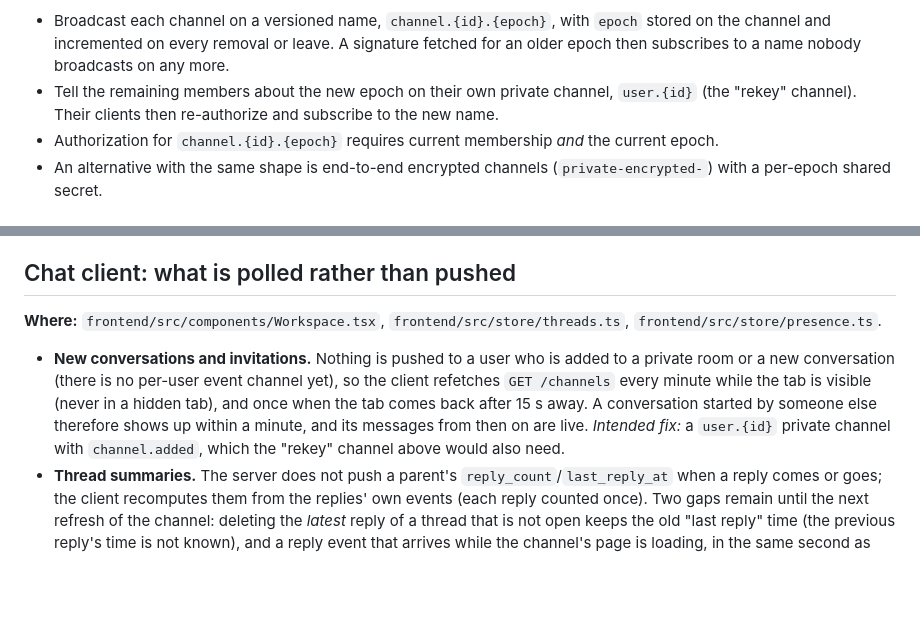
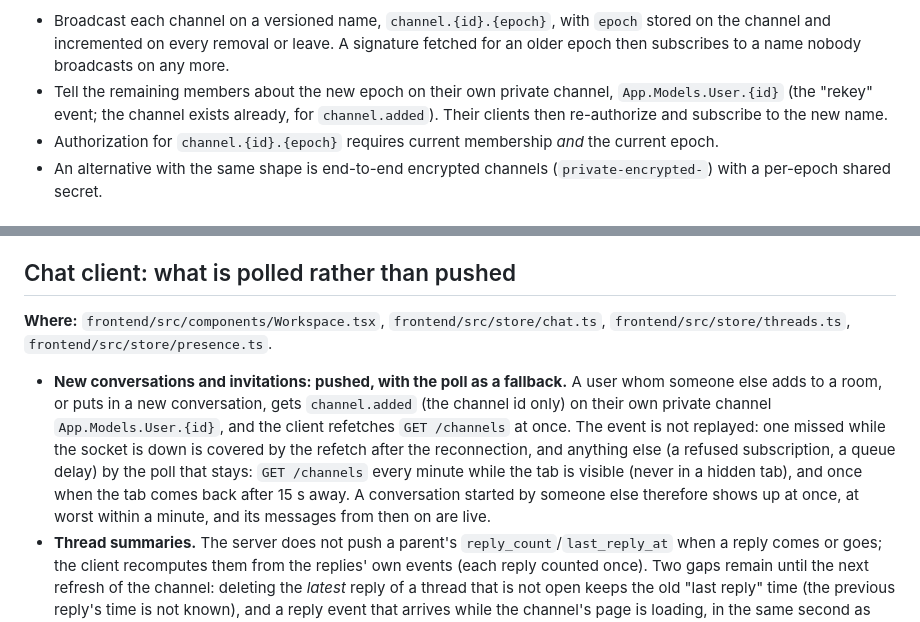
Before and after one commit to yechpa/slax, a Markdown page: docs/known-limitations.md, 2 parts joined by grey strips. Drawn GitHub-style; blank space fills up the shorter version.

Commit message:
Document channel.added: new conversations are pushed, the poll stays
known-limitations: the "new conversations and invitations" bullet now
describes the push on App.Models.User.{id} with the minute's poll as the
fallback, and the rekey plan names the channel that exists now.
architecture: the user's own channel joins the realtime channels.

Co-Authored-By: Claude Sonnet 5.5 <noreply@anthropic.com>

```diff
--- a/docs/known-limitations.md
+++ b/docs/known-limitations.md
@@ -38,8 +38,9 @@ receives the channel's events until it disconnects.
 - Broadcast each channel on a versioned name, `channel.{id}.{epoch}`, with `epoch` stored on the channel and
   incremented on every removal or leave. A signature fetched for an older epoch then subscribes to a name nobody
   broadcasts on any more.
-- Tell the remaining members about the new epoch on their own private channel, `user.{id}` (the "rekey"
-  channel). Their clients then re-authorize and subscribe to the new name.
+- Tell the remaining members about the new epoch on their own private channel, `App.Models.User.{id}` (the
+  "rekey" event; the channel exists already, for `channel.added`). Their clients then re-authorize and subscribe
+  to the new name.
 - Authorization for `channel.{id}.{epoch}` requires current membership *and* the current epoch.
 - An alternative with the same shape is end-to-end encrypted channels (`private-encrypted-`) with a per-epoch
   shared secret.
@@ -78,13 +79,16 @@ receives the channel's events until it disconnects.
 
 ## Chat client: what is polled rather than pushed
 
-**Where:** `frontend/src/components/Workspace.tsx`, `frontend/src/store/threads.ts`, `frontend/src/store/presence.ts`.
+**Where:** `frontend/src/components/Workspace.tsx`, `frontend/src/store/chat.ts`, `frontend/src/store/threads.ts`,
+`frontend/src/store/presence.ts`.
 
-- **New conversations and invitations.** Nothing is pushed to a user who is added to a private room or a new
-  conversation (there is no per-user event channel yet), so the client refetches `GET /channels` every minute while
-  the tab is visible (never in a hidden tab), and once when the tab comes back after 15 s away. A conversation started by someone else therefore shows up within a
-  minute, and its messages from then on are live. *Intended fix:* a `user.{id}` private channel with
-  `channel.added`, which the "rekey" channel above would also need.
+- **New conversations and invitations: pushed, with the poll as a fallback.** A user whom someone else adds to a
+  room, or puts in a new conversation, gets `channel.added` (the channel id only) on their own private channel
+  `App.Models.User.{id}`, and the client refetches `GET /channels` at once. The event is not replayed: one missed
+  while the socket is down is covered by the refetch after the reconnection, and anything else (a refused
+  subscription, a queue delay) by the poll that stays: `GET /channels` every minute while the tab is visible (never
+  in a hidden tab), and once when the tab comes back after 15 s away. A conversation started by someone else
+  therefore shows up at once, at worst within a minute, and its messages from then on are live.
 - **Thread summaries.** The server does not push a parent's `reply_count`/`last_reply_at` when a reply comes or
   goes; the client recomputes them from the replies' own events (each reply counted once). Two gaps remain until
   the next refresh of the channel: deleting the *latest* reply of a thread that is not open keeps the old "last
```
Also changed, not shown: docs/architecture.md (+4 -1 lines).
